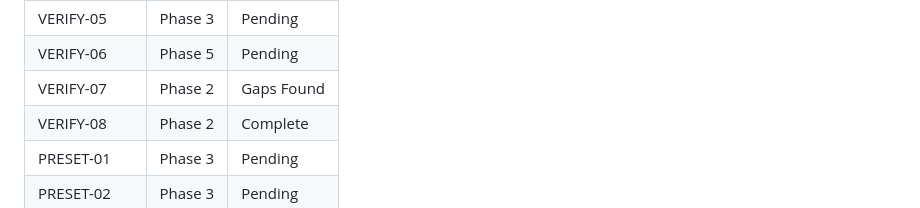
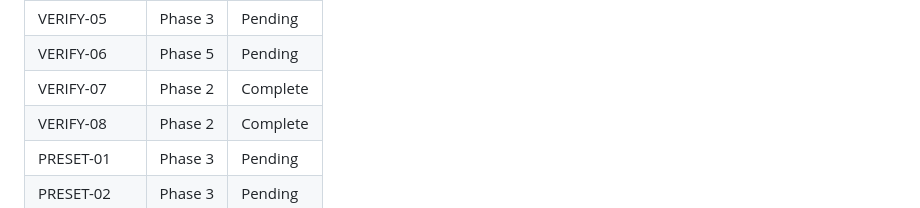
Before and after one commit to woodkill/woody_lints, a Markdown page: .planning/REQUIREMENTS.md, the part around one of its changes. Drawn GitHub-style.

```diff
--- a/.planning/REQUIREMENTS.md
+++ b/.planning/REQUIREMENTS.md
@@ -119,7 +119,7 @@
 | VERIFY-04 | Phase 2 | Complete |
 | VERIFY-05 | Phase 3 | Pending |
 | VERIFY-06 | Phase 5 | Pending |
-| VERIFY-07 | Phase 2 | Gaps Found |
+| VERIFY-07 | Phase 2 | Complete |
 | VERIFY-08 | Phase 2 | Complete |
 | PRESET-01 | Phase 3 | Pending |
 | PRESET-02 | Phase 3 | Pending |
```
Also changed, not shown: other parts of .planning/REQUIREMENTS.md (+1 -1 lines), .planning/STATE.md (+6 -6 lines).
